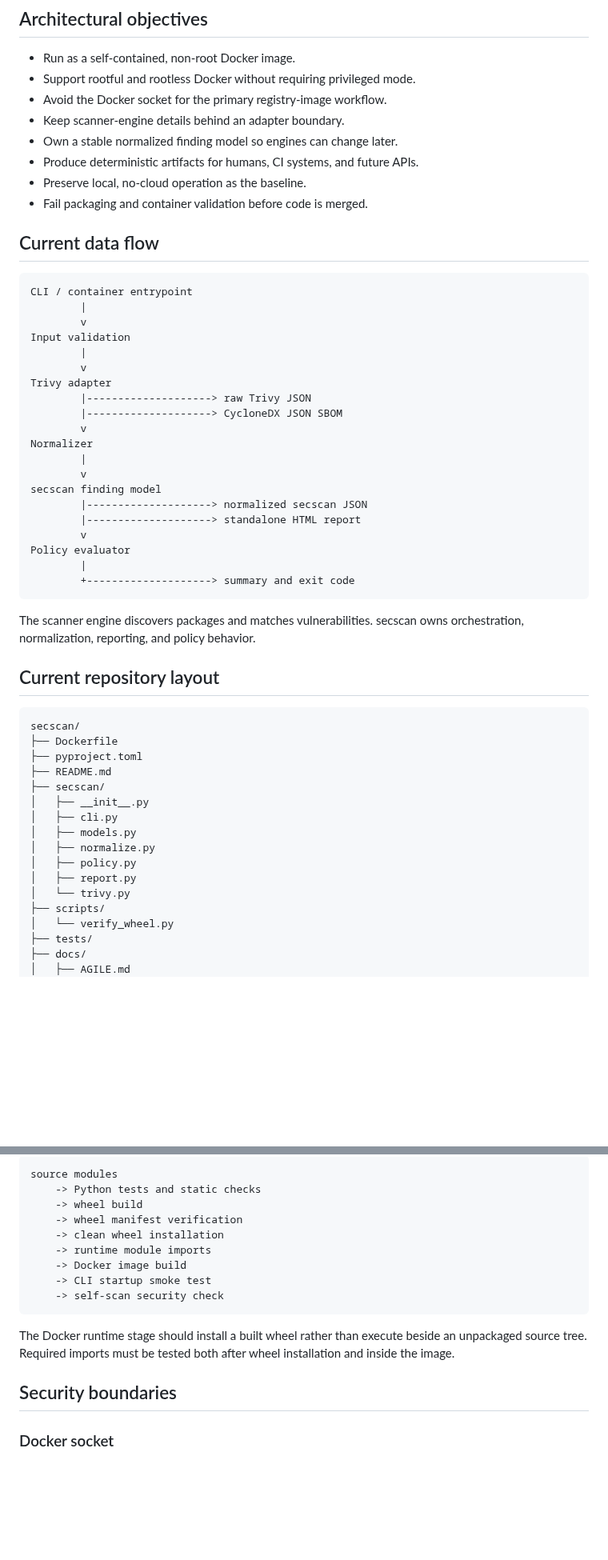
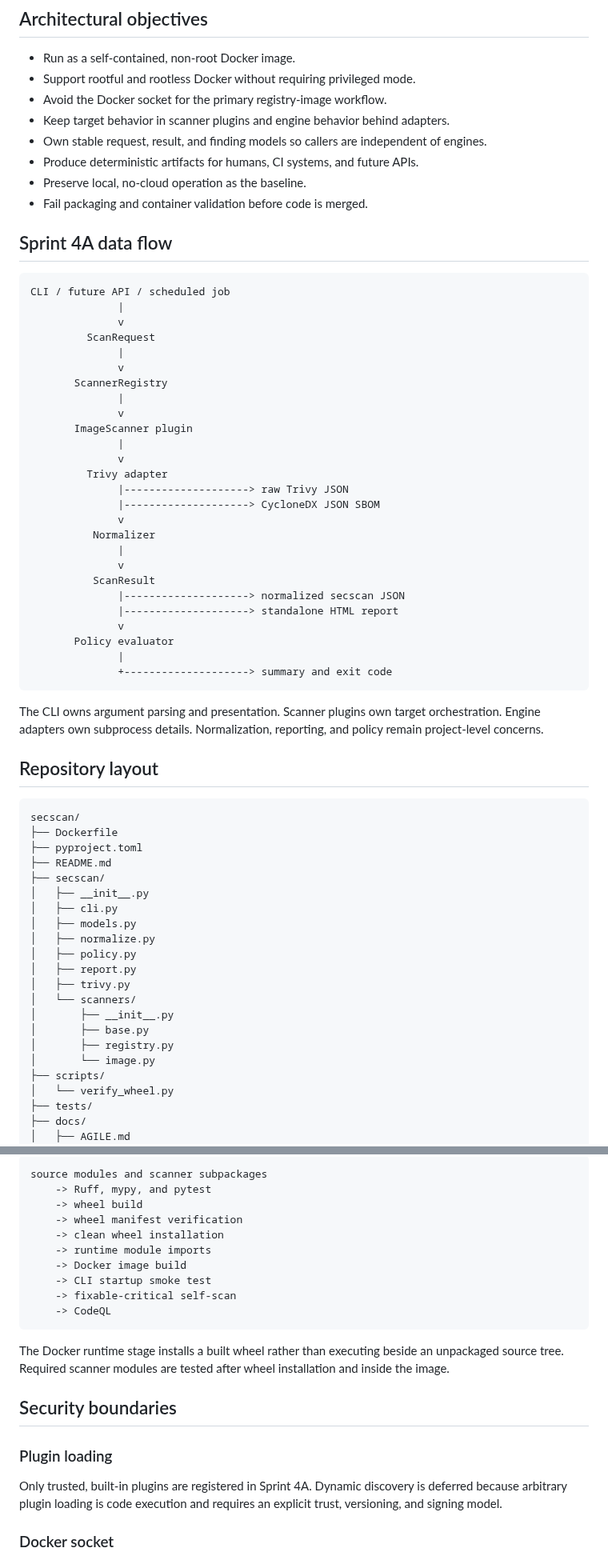
Before and after one commit to drakeg/secscan, a Markdown page: docs/ARCHITECTURE.md, 2 parts joined by grey strips. Shown at 80% size. GitHub-like rendering; blank space fills up the shorter version.

Commit message:
document scanner plugin architecture

````diff
--- a/docs/ARCHITECTURE.md
+++ b/docs/ARCHITECTURE.md
@@ -9,40 +9,46 @@ This document is the living technical blueprint for secscan. It records current
 - Run as a self-contained, non-root Docker image.
 - Support rootful and rootless Docker without requiring privileged mode.
 - Avoid the Docker socket for the primary registry-image workflow.
-- Keep scanner-engine details behind an adapter boundary.
-- Own a stable normalized finding model so engines can change later.
+- Keep target behavior in scanner plugins and engine behavior behind adapters.
+- Own stable request, result, and finding models so callers are independent of engines.
 - Produce deterministic artifacts for humans, CI systems, and future APIs.
 - Preserve local, no-cloud operation as the baseline.
 - Fail packaging and container validation before code is merged.
 
-## Current data flow
+## Sprint 4A data flow
 
 ```text
-CLI / container entrypoint
-        |
-        v
-Input validation
-        |
-        v
-Trivy adapter
-        |--------------------> raw Trivy JSON
-        |--------------------> CycloneDX JSON SBOM
-        v
-Normalizer
-        |
-        v
-secscan finding model
-        |--------------------> normalized secscan JSON
-        |--------------------> standalone HTML report
-        v
-Policy evaluator
-        |
-        +--------------------> summary and exit code
+CLI / future API / scheduled job
+              |
+              v
+         ScanRequest
+              |
+              v
+       ScannerRegistry
+              |
+              v
+       ImageScanner plugin
+              |
+              v
+         Trivy adapter
+              |--------------------> raw Trivy JSON
+              |--------------------> CycloneDX JSON SBOM
+              v
+          Normalizer
+              |
+              v
+          ScanResult
+              |--------------------> normalized secscan JSON
+              |--------------------> standalone HTML report
+              v
+       Policy evaluator
+              |
+              +--------------------> summary and exit code
 ```
 
-The scanner engine discovers packages and matches vulnerabilities. secscan owns orchestration, normalization, reporting, and policy behavior.
+The CLI owns argument parsing and presentation. Scanner plugins own target orchestration. Engine adapters own subprocess details. Normalization, reporting, and policy remain project-level concerns.
 
-## Current repository layout
+## Repository layout
 
 ```text
 secscan/
@@ -56,7 +62,12 @@ secscan/
 │   ├── normalize.py
 │   ├── policy.py
 │   ├── report.py
-│   └── trivy.py
+│   ├── trivy.py
+│   └── scanners/
+│       ├── __init__.py
+│       ├── base.py
+│       ├── registry.py
+│       └── image.py
 ├── scripts/
 │   └── verify_wheel.py
 ├── tests/
@@ -144,19 +232,24 @@ Every pull request should validate the complete delivery chain:
 
 ```text
-source modules
-    -> Python tests and static checks
+source modules and scanner subpackages
+    -> Ruff, mypy, and pytest
     -> wheel build
     -> wheel manifest verification
     -> clean wheel installation
     -> runtime module imports
     -> Docker image build
     -> CLI startup smoke test
-    -> self-scan security check
+    -> fixable-critical self-scan
+    -> CodeQL
 ```
 
-The Docker runtime stage should install a built wheel rather than execute beside an unpackaged source tree. Required imports must be tested both after wheel installation and inside the image.
+The Docker runtime stage installs a built wheel rather than executing beside an unpackaged source tree. Required scanner modules are tested after wheel installation and inside the image.
 
 ## Security boundaries
+
+### Plugin loading
+
+Only trusted, built-in plugins are registered in Sprint 4A. Dynamic discovery is deferred because arbitrary plugin loading is code execution and requires an explicit trust, versioning, and signing model.
 
 ### Docker socket
 
````
Also changed, not shown: other parts of docs/ARCHITECTURE.md (+109 -30 lines).
